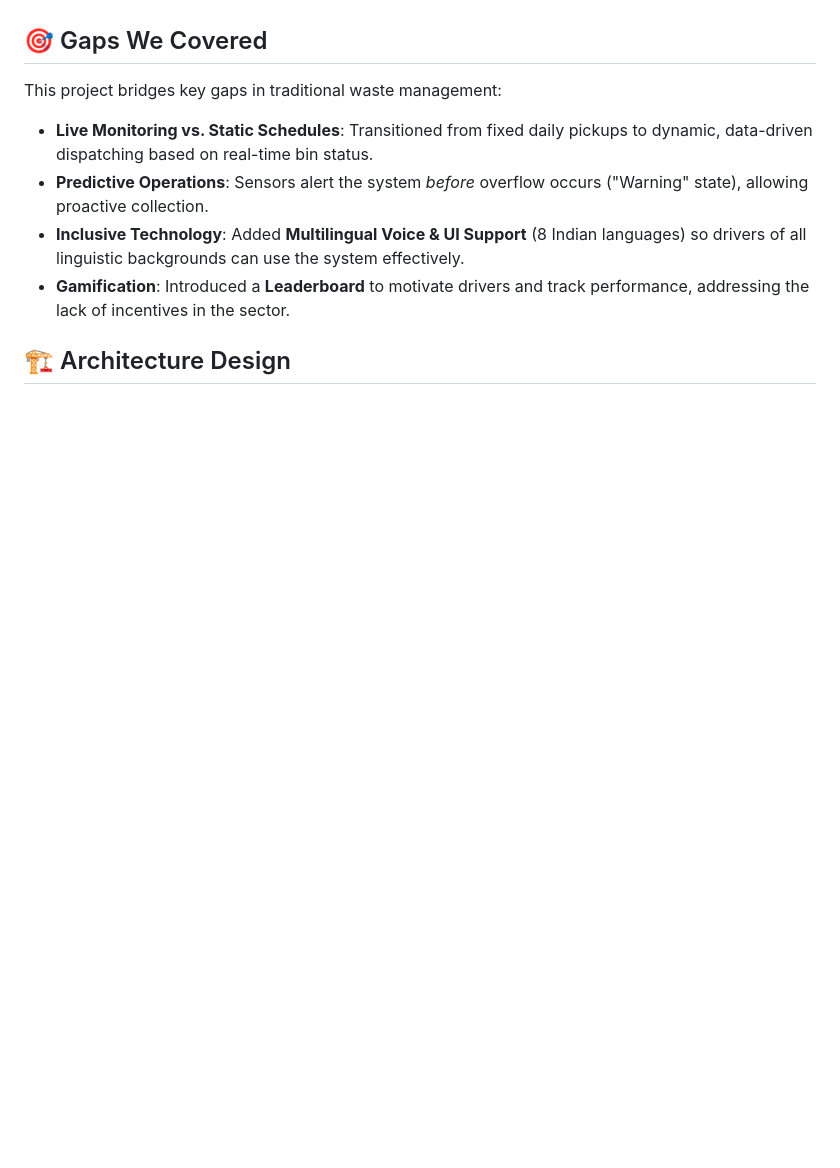
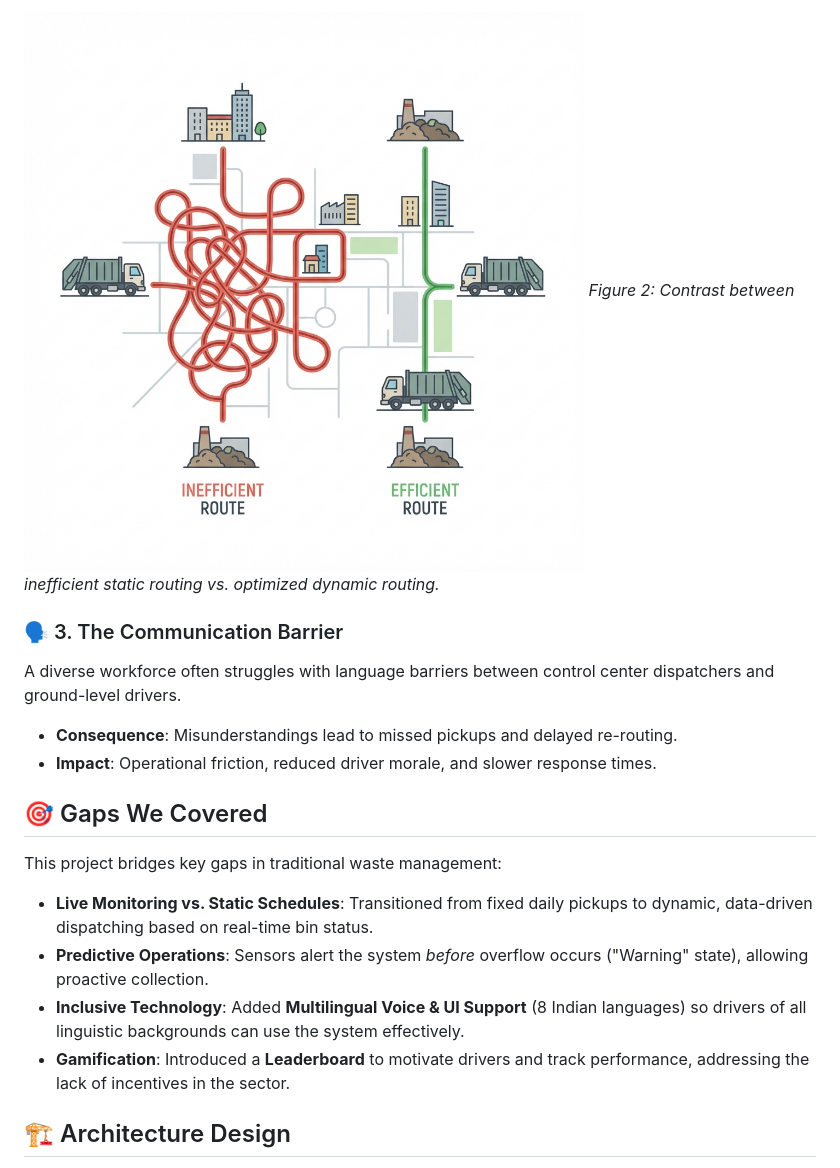
Before and after one commit to Shreyash-coder40/MUNICIPAL_PARTY_WASTE_SEGREGATION_WEBSITE, a Markdown page: README.md, the part around the change printed below. Drawn GitHub-style; pictures changed too: assets/problem_routing.png (added); blank space fills up the shorter version.

```diff
--- a/README.md
+++ b/README.md
@@ -28,3 +38,10 @@ Rapid urbanization has led to inefficient waste management systems characterized
+![Problem - Inefficient Routing](assets/problem_routing.png)
+*Figure 2: Contrast between inefficient static routing vs. optimized dynamic routing.*
+
+### 🗣️ 3. The Communication Barrier
+A diverse workforce often struggles with language barriers between control center dispatchers and ground-level drivers.
+*   **Consequence**: Misunderstandings lead to missed pickups and delayed re-routing.
+*   **Impact**: Operational friction, reduced driver morale, and slower response times.
 
 ## 🎯 Gaps We Covered
 
```
Also changed, not shown: other parts of README.md (+15 -5 lines), assets/problem_overflow.png (added).
